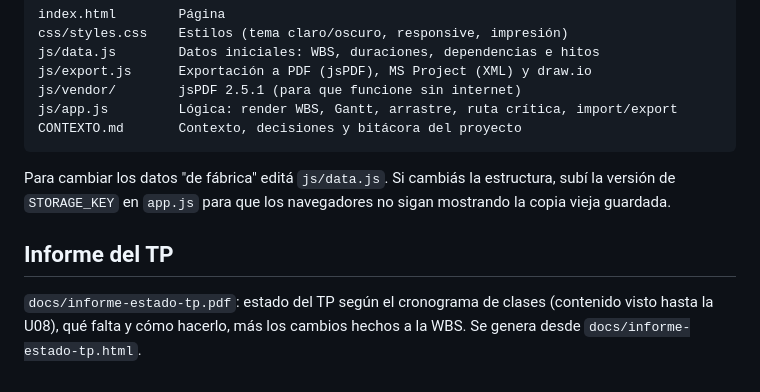
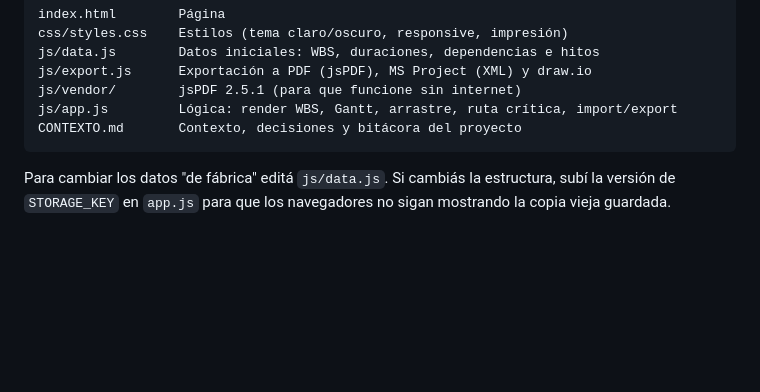
Before and after one commit to francorep2/wbs-gantt-migracion-aws, a Markdown page: README.md, the part around the change. GitHub-like rendering; blank space fills up the shorter version.

Commit message:
README y CONTEXTO sin referencias al informe quitado
Co-Authored-By: Claude Opus 5.5 (1M context) <noreply@anthropic.com>
Claude-Session: https://claude.ai/code/session_01YAEzaXqHiYyJrKwypGVT9S

````diff
--- a/README.md
+++ b/README.md
@@ -90,7 +90,3 @@ CONTEXTO.md       Contexto, decisiones y bitácora del proyecto
 ```
 
 Para cambiar los datos "de fábrica" editá `js/data.js`. Si cambiás la estructura, subí la versión de `STORAGE_KEY` en `app.js` para que los navegadores no sigan mostrando la copia vieja guardada.
-
-## Informe del TP
-
-`docs/informe-estado-tp.pdf`: estado del TP según el cronograma de clases (contenido visto hasta la U08), qué falta y cómo hacerlo, más los cambios hechos a la WBS. Se genera desde `docs/informe-estado-tp.html`.
````
Also changed, not shown: CONTEXTO.md (+4 -3 lines).
